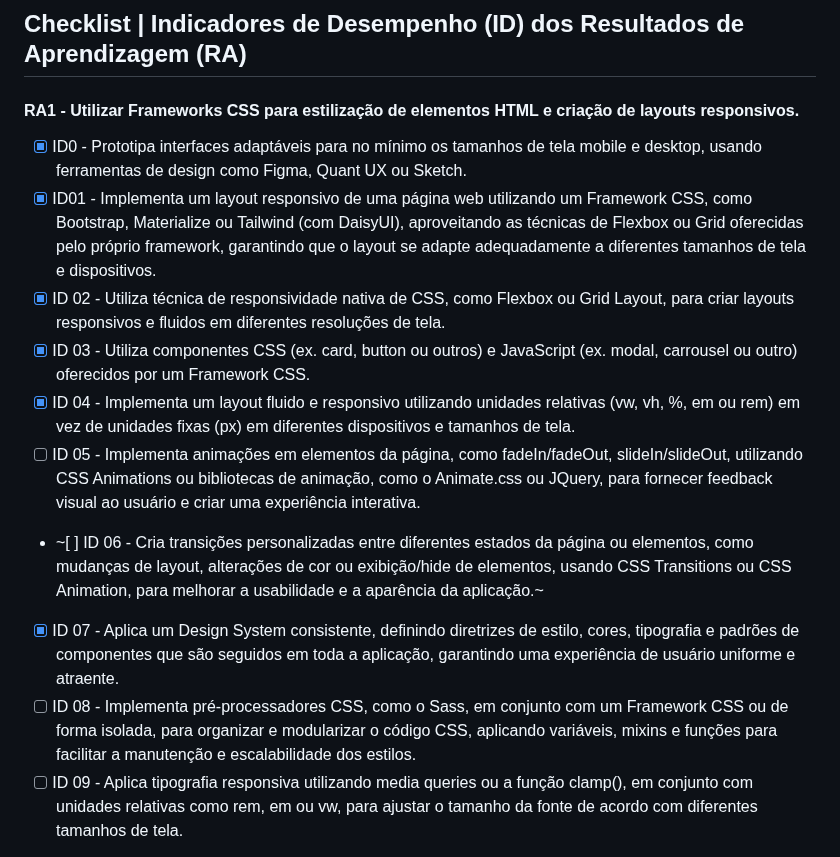
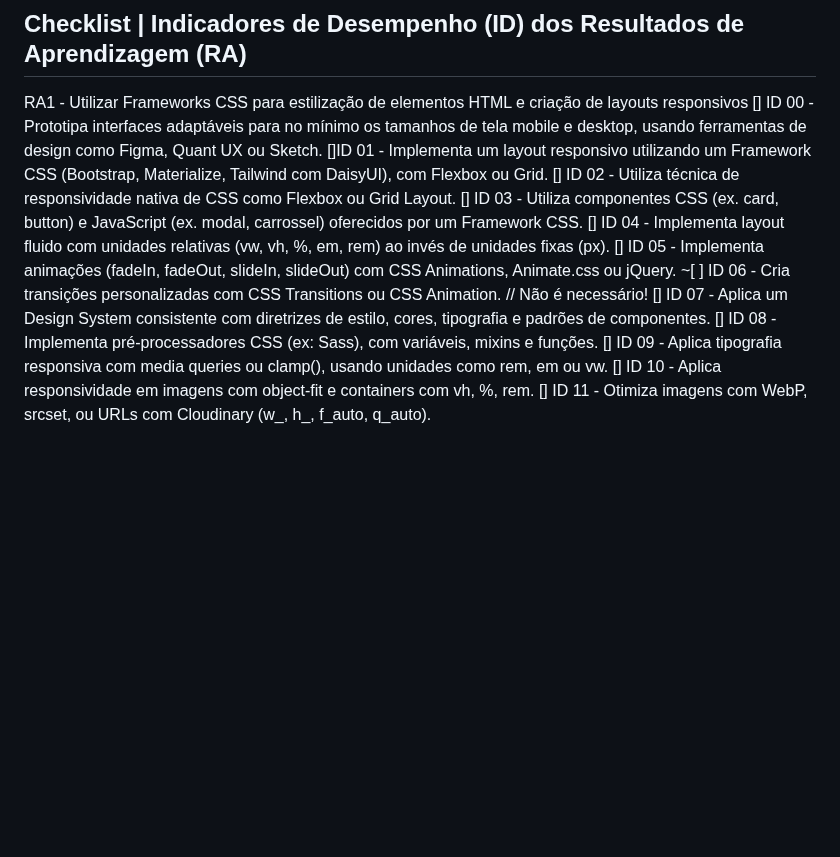
Before and after one commit to HellenBufrem/books-biblioteca, a Markdown page: README.md, the part around one of its changes. Drawn GitHub-style; blank space fills up the shorter version.

```diff
--- a/README.md
+++ b/README.md
@@ -21,15 +21,17 @@ Bootstrap
 
 ## Checklist | Indicadores de Desempenho (ID) dos Resultados de Aprendizagem (RA)
 
-#### RA1 - Utilizar Frameworks CSS para estilização de elementos HTML e criação de layouts responsivos.
-- [x] ID0 - Prototipa interfaces adaptáveis para no mínimo os tamanhos de tela mobile e desktop, usando ferramentas de design como Figma, Quant UX ou Sketch.
-- [x] ID01 - Implementa um layout responsivo de uma página web utilizando um Framework CSS, como Bootstrap, Materialize ou Tailwind (com DaisyUI), aproveitando as técnicas de Flexbox ou Grid oferecidas pelo próprio framework, garantindo que o layout se adapte adequadamente a diferentes tamanhos de tela e dispositivos.
-- [x] ID 02 - Utiliza técnica de responsividade nativa de CSS, como Flexbox ou Grid Layout, para criar layouts responsivos e fluidos em diferentes resoluções de tela.
-- [x] ID 03 - Utiliza componentes CSS (ex. card, button ou outros) e JavaScript (ex. modal, carrousel ou outro) oferecidos por um Framework CSS.
-- [x] ID 04 - Implementa um layout fluido e responsivo utilizando unidades relativas (vw, vh, %, em ou rem) em vez de unidades fixas (px) em diferentes dispositivos e tamanhos de tela.
-- [ ] ID 05 - Implementa animações em elementos da página, como fadeIn/fadeOut, slideIn/slideOut, utilizando CSS Animations ou bibliotecas de animação, como o Animate.css ou JQuery, para fornecer feedback visual ao usuário e criar uma experiência interativa.
-- ~[ ] ID 06 - Cria transições personalizadas entre diferentes estados da página ou elementos, como mudanças de layout, alterações de cor ou exibição/hide de elementos, usando CSS Transitions ou CSS Animation, para melhorar a usabilidade e a aparência da aplicação.~
-- [x] ID 07 - Aplica um Design System consistente, definindo diretrizes de estilo, cores, tipografia e padrões de componentes que são seguidos em toda a aplicação, garantindo uma experiência de usuário uniforme e atraente.
-- [ ] ID 08 - Implementa pré-processadores CSS, como o Sass, em conjunto com um Framework CSS ou de forma isolada, para organizar e modularizar o código CSS, aplicando variáveis, mixins e funções para facilitar a manutenção e escalabilidade dos estilos.
-- [ ] ID 09 - Aplica tipografia responsiva utilizando media queries ou a função clamp(), em conjunto com unidades relativas como rem, em ou vw, para ajustar o tamanho da fonte de acordo com diferentes tamanhos de tela.
+RA1 - Utilizar Frameworks CSS para estilização de elementos HTML e criação de layouts responsivos
+ [] ID 00 - Prototipa interfaces adaptáveis para no mínimo os tamanhos de tela mobile e desktop, usando ferramentas de design como Figma, Quant UX ou Sketch.
+ []ID 01 - Implementa um layout responsivo utilizando um Framework CSS (Bootstrap, Materialize, Tailwind com DaisyUI), com Flexbox ou Grid.
+ [] ID 02 - Utiliza técnica de responsividade nativa de CSS como Flexbox ou Grid Layout.
+ [] ID 03 - Utiliza componentes CSS (ex. card, button) e JavaScript (ex. modal, carrossel) oferecidos por um Framework CSS.
+ [] ID 04 - Implementa layout fluido com unidades relativas (vw, vh, %, em, rem) ao invés de unidades fixas (px).
+ [] ID 05 - Implementa animações (fadeIn, fadeOut, slideIn, slideOut) com CSS Animations, Animate.css ou jQuery.
+ ~[ ] ID 06 - Cria transições personalizadas com CSS Transitions ou CSS Animation. // Não é necessário!
+ [] ID 07 - Aplica um Design System consistente com diretrizes de estilo, cores, tipografia e padrões de componentes.
+ [] ID 08 - Implementa pré-processadores CSS (ex: Sass), com variáveis, mixins e funções.
+ [] ID 09 - Aplica tipografia responsiva com media queries ou clamp(), usando unidades como rem, em ou vw.
+ [] ID 10 - Aplica responsividade em imagens com object-fit e containers com vh, %, rem.
+ [] ID 11 - Otimiza imagens com WebP, srcset, <picture> ou URLs com Cloudinary (w_, h_, f_auto, q_auto).
 
```
Also changed, not shown: other parts of README.md (+21 -24 lines).
